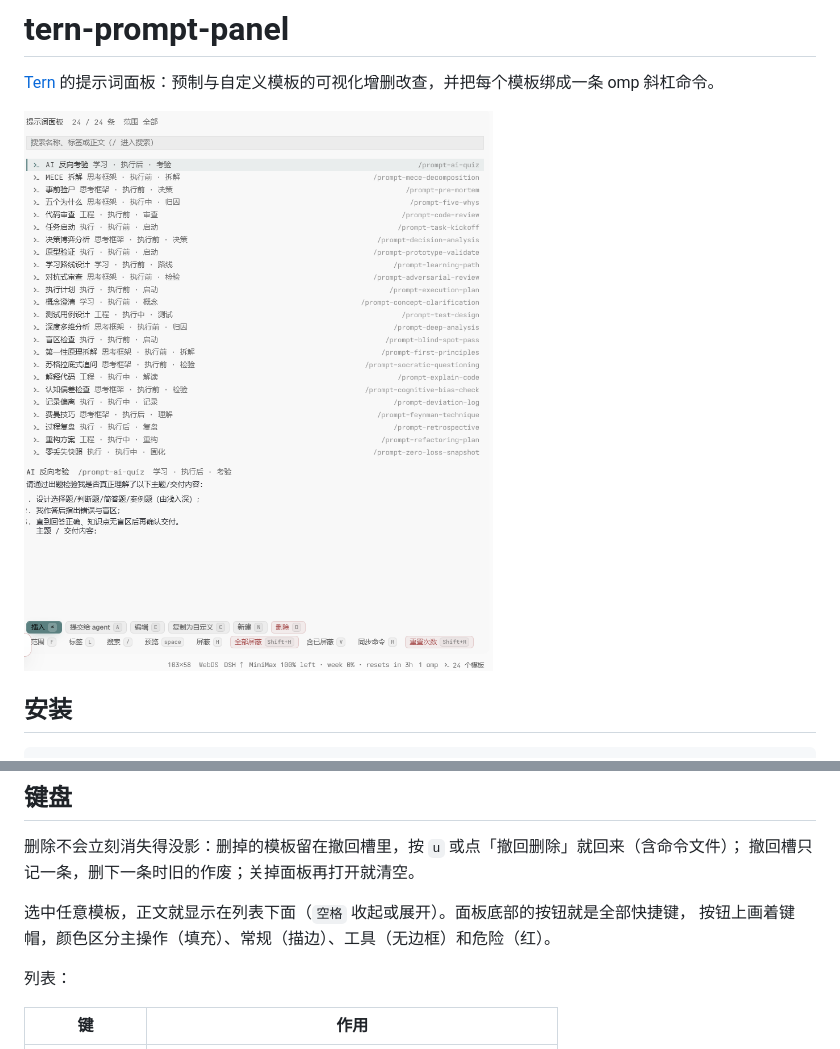
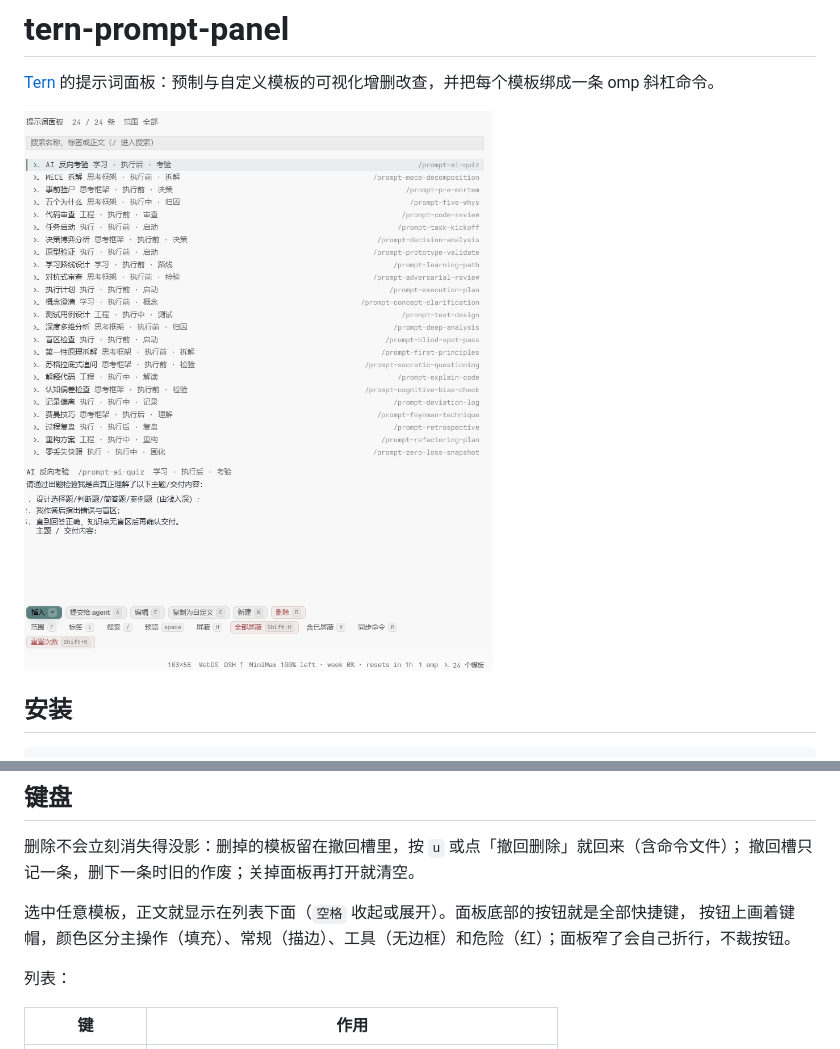
Before and after one commit to meisijiya/tern-prompt-panel, a Markdown page: README.md, 2 parts joined by grey strips. Drawn GitHub-style; pictures changed too: docs/panel.png.

Commit message:
fix: 底栏按钮按面板宽度折行，不再被裁掉
- 按钮宽度按字形估算（中文两格、键帽按实际字形），按 pane 宽度打包成若干排：
  103 格时「重置次数」自己一行，26 格时每行一个，全都点得到
- dock 渲染拿 cx.cols，宽度一变就重排；不再有被遮住的按钮
- 测试补一条：36 格和 100 格按钮数量相同，窄的排数更多
- 截图与 README 同步

```diff
--- a/README.md
+++ b/README.md
@@ -29,7 +29,7 @@ tern plugin link /path/to/tern-prompt-panel
 撤回槽只记一条，删下一条时旧的作废；关掉面板再打开就清空。
 
 选中任意模板，正文就显示在列表下面（`空格` 收起或展开）。面板底部的按钮就是全部快捷键，
-按钮上画着键帽，颜色区分主操作（填充）、常规（描边）、工具（无边框）和危险（红）。
+按钮上画着键帽，颜色区分主操作（填充）、常规（描边）、工具（无边框）和危险（红）；面板窄了会自己折行，不裁按钮。
 
 列表：
 
```
Also changed, not shown: 2 other files.
